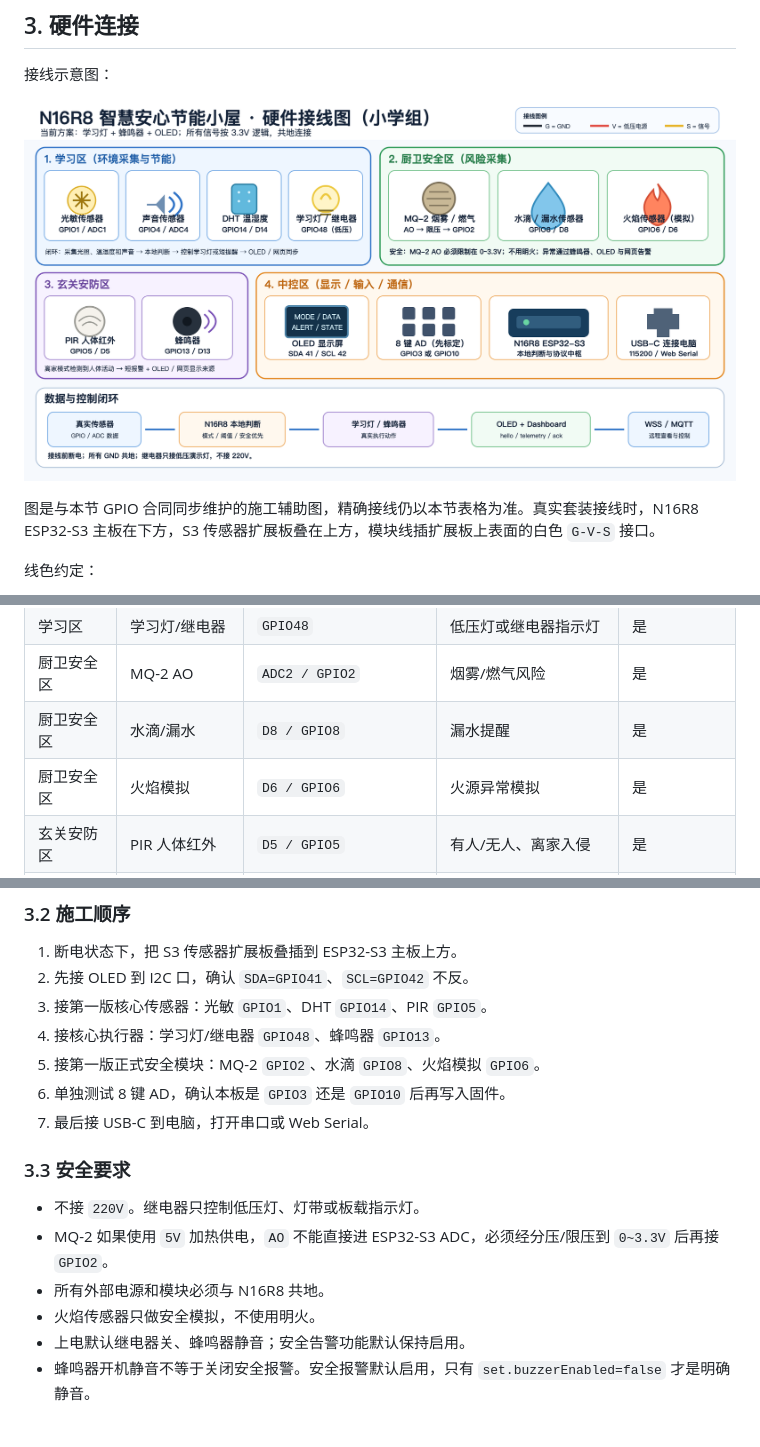
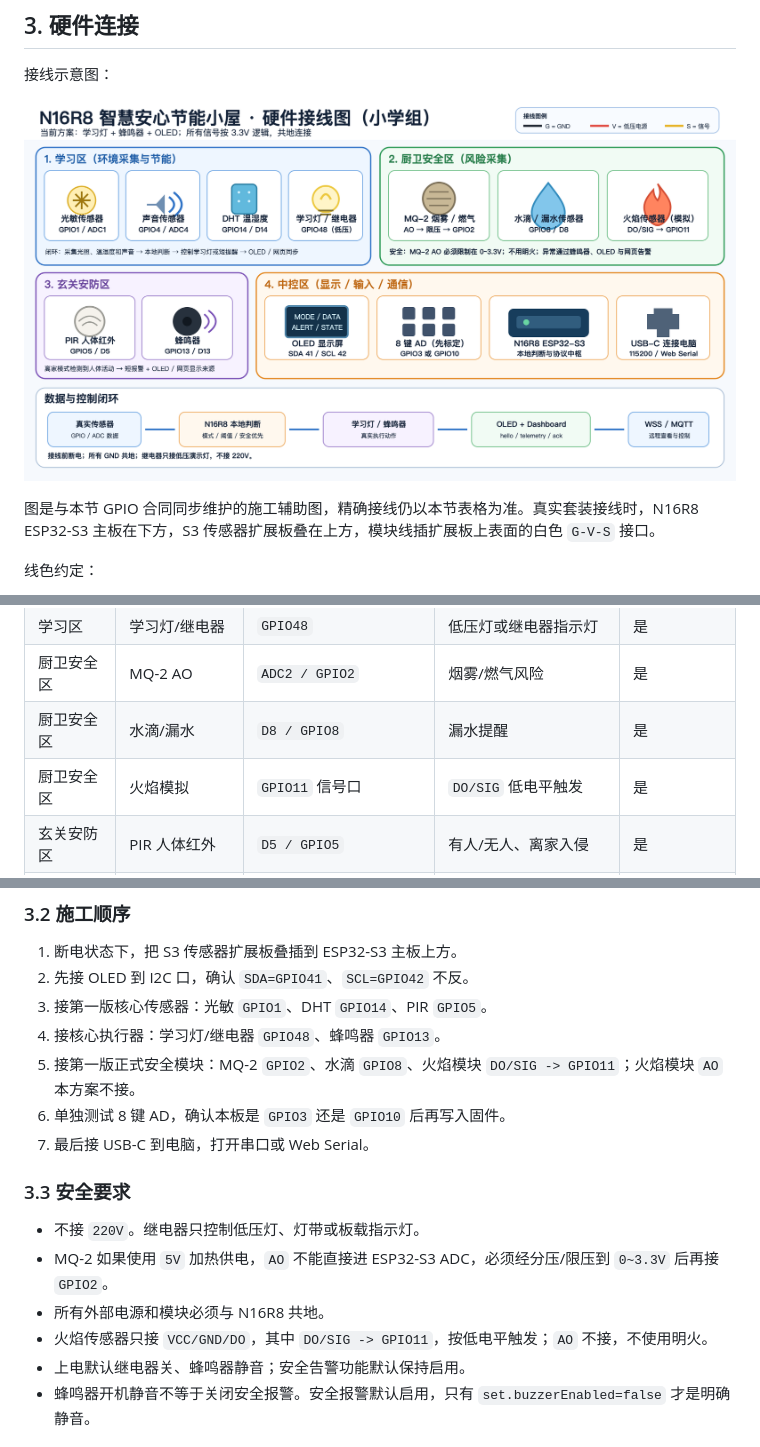
Before and after one commit to lostmyukii/zhihuishenghuoxiao2, a Markdown page: 开发文档.md, 3 parts joined by grey strips. Drawn GitHub-style; pictures changed too: assets/n16r8-hk2-wiring-diagram.png.

Commit message:
Move flame sensor to GPIO11

```diff
--- a/开发文档.md
+++ b/开发文档.md
@@ -80,7 +80,7 @@ GitHub 仓库：`https://github.com/lostmyukii/zhihuishenghuoxiao2.git`
 | 学习区 | 学习灯/继电器 | `GPIO48` | 低压灯或继电器指示灯 | 是 |
 | 厨卫安全区 | MQ-2 AO | `ADC2 / GPIO2` | 烟雾/燃气风险 | 是 |
 | 厨卫安全区 | 水滴/漏水 | `D8 / GPIO8` | 漏水提醒 | 是 |
-| 厨卫安全区 | 火焰模拟 | `D6 / GPIO6` | 火源异常模拟 | 是 |
+| 厨卫安全区 | 火焰模拟 | `GPIO11` 信号口 | `DO/SIG` 低电平触发 | 是 |
 | 玄关安防区 | PIR 人体红外 | `D5 / GPIO5` | 有人/无人、离家入侵 | 是 |
 | 玄关安防区 | 蜂鸣器 | `D13 / GPIO13` | 短提醒、报警 | 是 |
 | 中控区 | OLED | `SDA=GPIO41, SCL=GPIO42` | 本地数据显示 | 是 |
@@ -92,7 +92,7 @@ GitHub 仓库：`https://github.com/lostmyukii/zhihuishenghuoxiao2.git`
 2. 先接 OLED 到 I2C 口，确认 `SDA=GPIO41`、`SCL=GPIO42` 不反。
 3. 接第一版核心传感器：光敏 `GPIO1`、DHT `GPIO14`、PIR `GPIO5`。
 4. 接核心执行器：学习灯/继电器 `GPIO48`、蜂鸣器 `GPIO13`。
-5. 接第一版正式安全模块：MQ-2 `GPIO2`、水滴 `GPIO8`、火焰模拟 `GPIO6`。
+5. 接第一版正式安全模块：MQ-2 `GPIO2`、水滴 `GPIO8`、火焰模块 `DO/SIG -> GPIO11`；火焰模块 `AO` 本方案不接。
 6. 单独测试 8 键 AD，确认本板是 `GPIO3` 还是 `GPIO10` 后再写入固件。
 7. 最后接 USB-C 到电脑，打开串口或 Web Serial。
 
@@ -101,7 +101,7 @@ GitHub 仓库：`https://github.com/lostmyukii/zhihuishenghuoxiao2.git`
 - 不接 `220V`。继电器只控制低压灯、灯带或板载指示灯。
 - MQ-2 如果使用 `5V` 加热供电，`AO` 不能直接进 ESP32-S3 ADC，必须经分压/限压到 `0~3.3V` 后再接 `GPIO2`。
 - 所有外部电源和模块必须与 N16R8 共地。
-- 火焰传感器只做安全模拟，不使用明火。
+- 火焰传感器只接 `VCC/GND/DO`，其中 `DO/SIG -> GPIO11`，按低电平触发；`AO` 不接，不使用明火。
 - 上电默认继电器关、蜂鸣器静音；安全告警功能默认保持启用。
 - 蜂鸣器开机静音不等于关闭安全报警。安全报警默认启用，只有 `set.buzzerEnabled=false` 才是明确静音。
 
```
Also changed, not shown: AGENTS.md (+1 -1 lines), 设计方案.md (+3 -3 lines), 3 other files.
